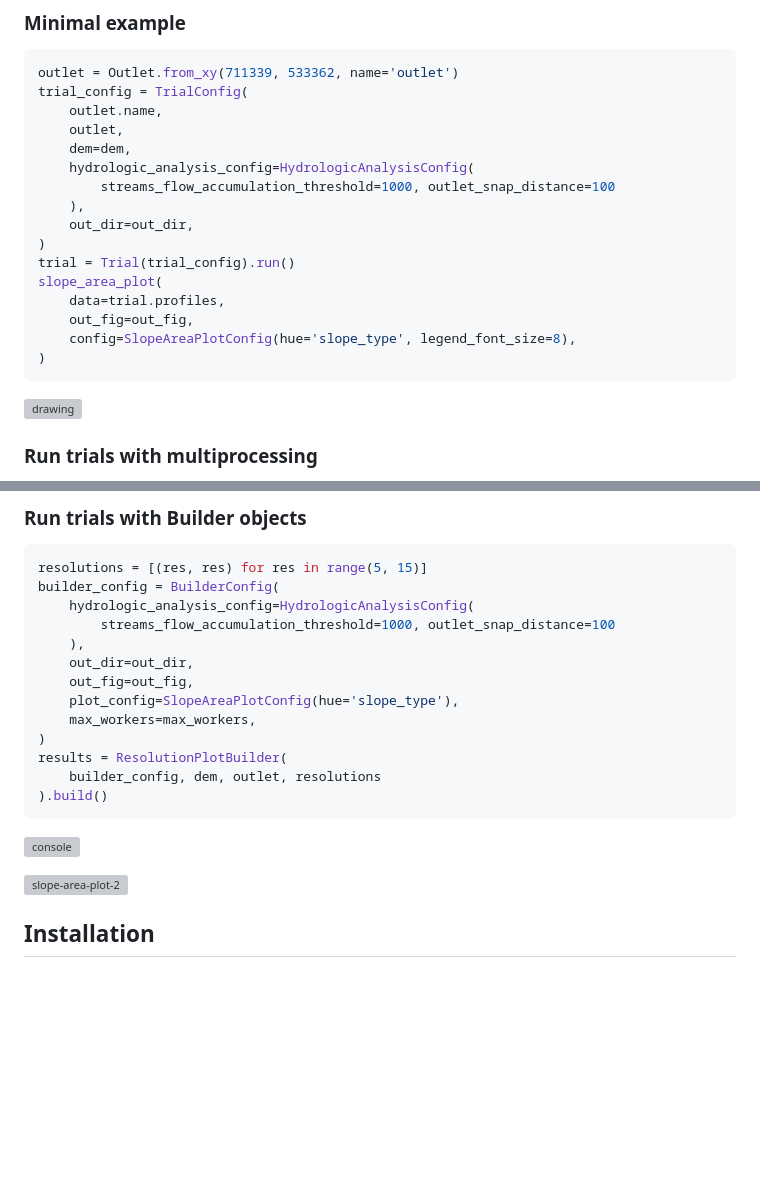
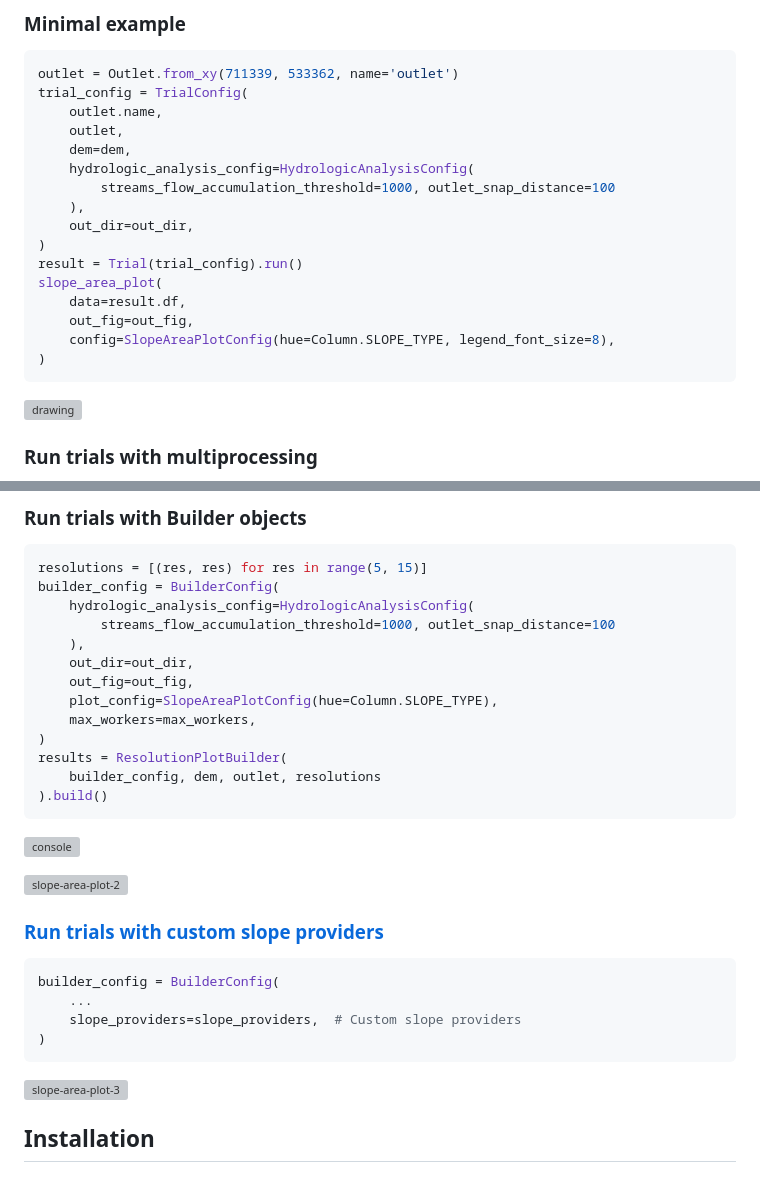
Before and after one commit to alecsandrei/slope-area, a Markdown page: README.md, 2 parts joined by grey strips. Rendered like a GitHub page; blank space fills up the shorter version; grey boxes are pictures that could not be loaded.

Commit message:
update README with slope providers

````diff
--- a/README.md
+++ b/README.md
@@ -38,13 +38,14 @@ trial_config = TrialConfig(
     ),
     out_dir=out_dir,
 )
-trial = Trial(trial_config).run()
+result = Trial(trial_config).run()
 slope_area_plot(
-    data=trial.profiles,
+    data=result.df,
     out_fig=out_fig,
-    config=SlopeAreaPlotConfig(hue='slope_type', legend_font_size=8),
+    config=SlopeAreaPlotConfig(hue=Column.SLOPE_TYPE, legend_font_size=8),
 )
 ```
+
 <img src="https://raw.githubusercontent.com/alecsandrei/slope-area/refs/heads/main/data/processed/00_minimal_example/slope_area.png" alt="drawing" width="400"/>
 
 ### Run trials with multiprocessing
@@ -63,7 +64,7 @@ builder_config = BuilderConfig(
     ),
     out_dir=out_dir,
     out_fig=out_fig,
-    plot_config=SlopeAreaPlotConfig(hue='slope_type'),
+    plot_config=SlopeAreaPlotConfig(hue=Column.SLOPE_TYPE),
     max_workers=max_workers,
 )
 results = ResolutionPlotBuilder(
@@ -74,6 +75,17 @@ results = ResolutionPlotBuilder(
 ![console](https://raw.githubusercontent.com/alecsandrei/slope-area/refs/heads/main/assets/console.webp)
 
 ![slope-area-plot-2](https://raw.githubusercontent.com/alecsandrei/slope-area/refs/heads/main/data/processed/02_internal_example/resolution_builder/slope_area.png)
+
+### [Run trials with custom slope providers](https://github.com/alecsandrei/slope-area/blob/main/notebooks/03_custom_slope_providers.ipynb)
+
+```py
+builder_config = BuilderConfig(
+    ...
+    slope_providers=slope_providers,  # Custom slope providers
+)
+```
+
+![slope-area-plot-3](https://raw.githubusercontent.com/alecsandrei/slope-area/refs/heads/main/data/processed/03_custom_slope_providers/outlet_builder/slope_area.png)
 
 ## Installation
 
````
